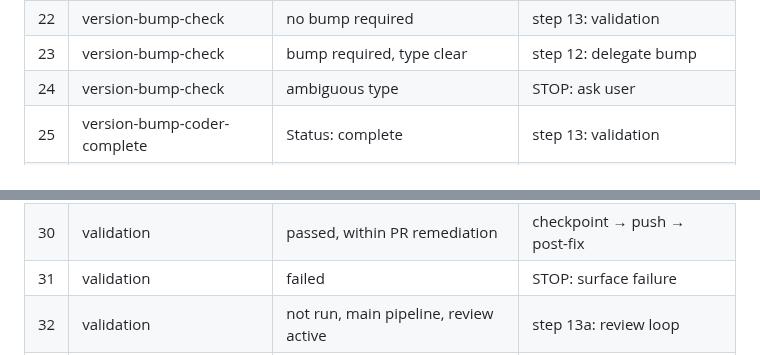
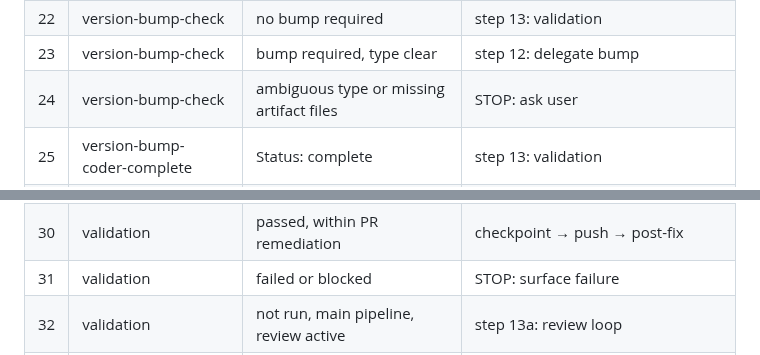
Before and after one commit to brenpike/agent-framework, a Markdown page: plugin/agents/orchestrator.md, 2 parts joined by grey strips. GitHub-like rendering.

```diff
--- a/plugin/agents/orchestrator.md
+++ b/plugin/agents/orchestrator.md
@@ -99,14 +99,14 @@ Every row's Condition column must be mutually exclusive within its after= group;
 | 21 | checkpoint-commit-complete | Status: complete, version bump | step 13: validation |
 | 22 | version-bump-check | no bump required | step 13: validation |
 | 23 | version-bump-check | bump required, type clear | step 12: delegate bump |
-| 24 | version-bump-check | ambiguous type | STOP: ask user |
+| 24 | version-bump-check | ambiguous type or missing artifact files | STOP: ask user |
 | 25 | version-bump-coder-complete | Status: complete | step 13: validation |
 | 26 | version-bump-coder-complete | Status: blocked | STOP: surface blocker |
 | 27 | validation | passed, main pipeline, review active | step 13a: review loop |
 | 28 | validation | passed, main pipeline, review opted out | step 14: open PR |
 | 29 | validation | passed, within review loop | checkpoint → continue loop |
 | 30 | validation | passed, within PR remediation | checkpoint → push → post-fix |
-| 31 | validation | failed | STOP: surface failure |
+| 31 | validation | failed or blocked | STOP: surface failure |
 | 32 | validation | not run, main pipeline, review active | step 13a: review loop |
 | 33 | validation | not run, main pipeline, review opted out | step 14: open PR |
 | 34 | validation | not run, within review loop | checkpoint → continue loop |
```
Also changed, not shown: other parts of plugin/agents/orchestrator.md (+22 -18 lines).
